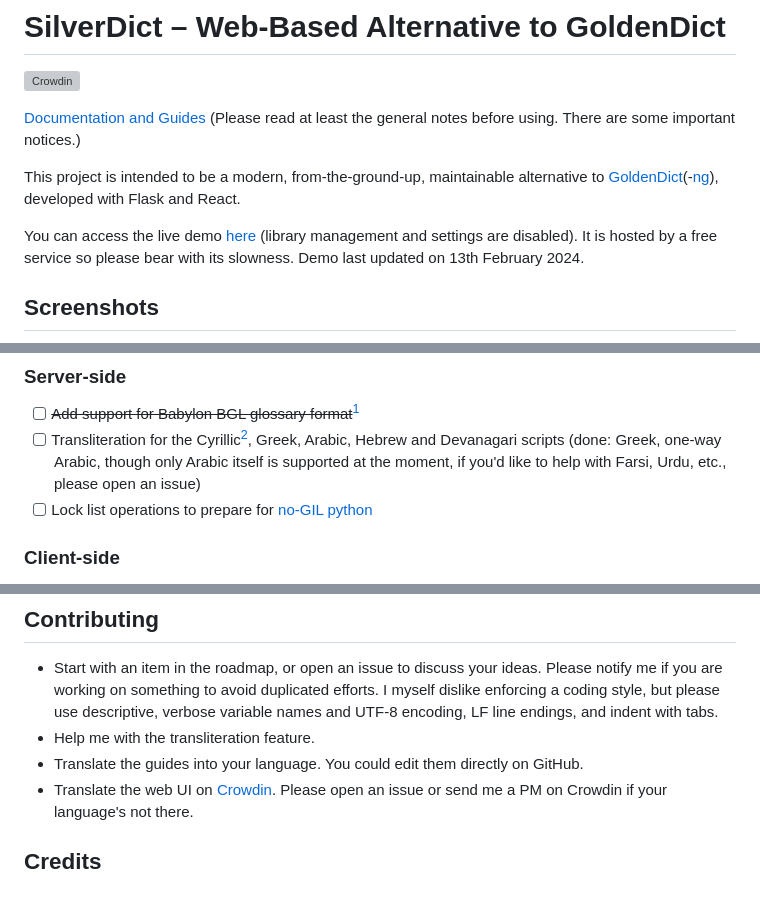
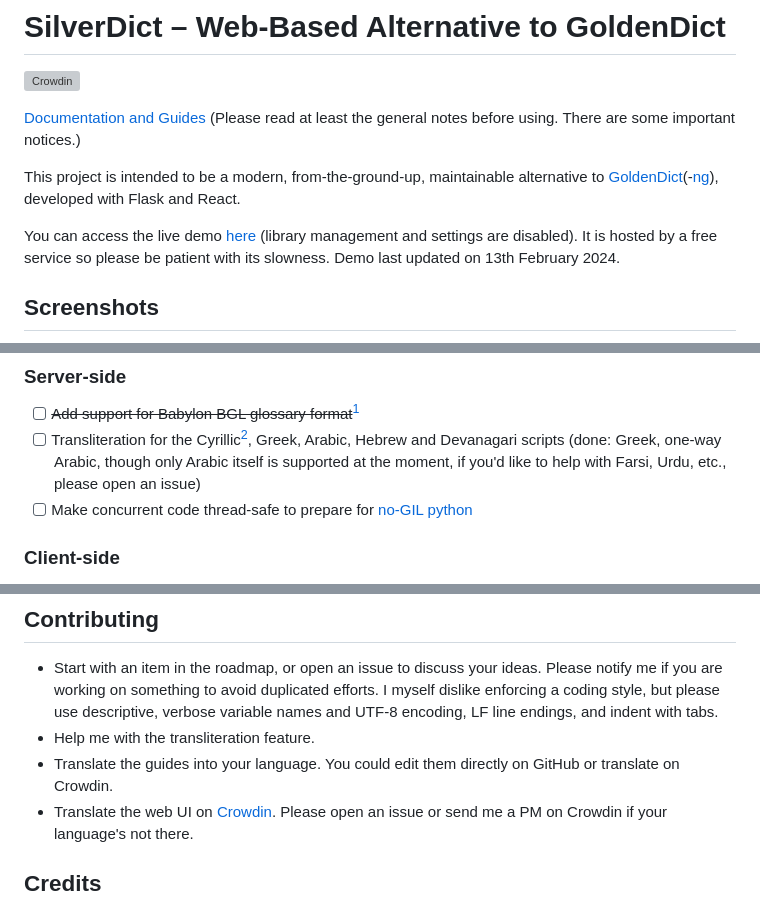
Before and after one commit to Crissium/SilverDict, a Markdown page: README.md, 3 parts joined by grey strips. GitHub-like rendering; grey boxes are pictures that could not be loaded.

Commit message:
doc: Readme edits

```diff
--- a/README.md
+++ b/README.md
@@ -6,7 +6,7 @@
 
 This project is intended to be a modern, from-the-ground-up, maintainable alternative to [GoldenDict](https://github.com/goldendict/goldendict)(-[ng](https://github.com/xiaoyifang/goldendict-ng)), developed with Flask and React.
 
-You can access the live demo [here](https://mathsdodger.eu.pythonanywhere.com/) (library management and settings are disabled). It is hosted by a free service so please bear with its slowness. Demo last updated on 13th February 2024.
+You can access the live demo [here](https://mathsdodger.eu.pythonanywhere.com/) (library management and settings are disabled). It is hosted by a free service so please be patient with its slowness. Demo last updated on 13th February 2024.
 
 ## Screenshots
 
@@ -40,7 +40,7 @@ The dark theme is not built in, but rendered with the [Dark Reader Firefox exten
 
 - [ ] ~~Add support for Babylon BGL glossary format~~[^5]
 - [ ] Transliteration for the Cyrillic[^3], Greek, Arabic, Hebrew and Devanagari scripts (done: Greek, one-way Arabic, though only Arabic itself is supported at the moment, if you'd like to help with Farsi, Urdu, etc., please open an issue)
-- [ ] Lock list operations to prepare for [no-GIL python](https://peps.python.org/pep-0703/)
+- [ ] Make concurrent code thread-safe to prepare for [no-GIL python](https://peps.python.org/pep-0703/)
 
 ### Client-side
 
@@ -120,7 +120,7 @@ Docker is not recommended as you have to tuck in all your dictionary and, highly
 
 - Start with an item in the roadmap, or open an issue to discuss your ideas. Please notify me if you are working on something to avoid duplicated efforts. I myself dislike enforcing a coding style, but please use descriptive, verbose variable names and UTF-8 encoding, LF line endings, and indent with tabs.
 - Help me with the transliteration feature.
-- Translate the guides into your language. You could edit them directly on GitHub.
+- Translate the guides into your language. You could edit them directly on GitHub or translate on Crowdin.
 - Translate the web UI on [Crowdin](https://crowdin.com/project/silverdict/invite?h=1ae82ee0d45867272b3af80cc93779871997870). Please open an issue or send me a PM on Crowdin if your language's not there.
 
 ## Credits
```
